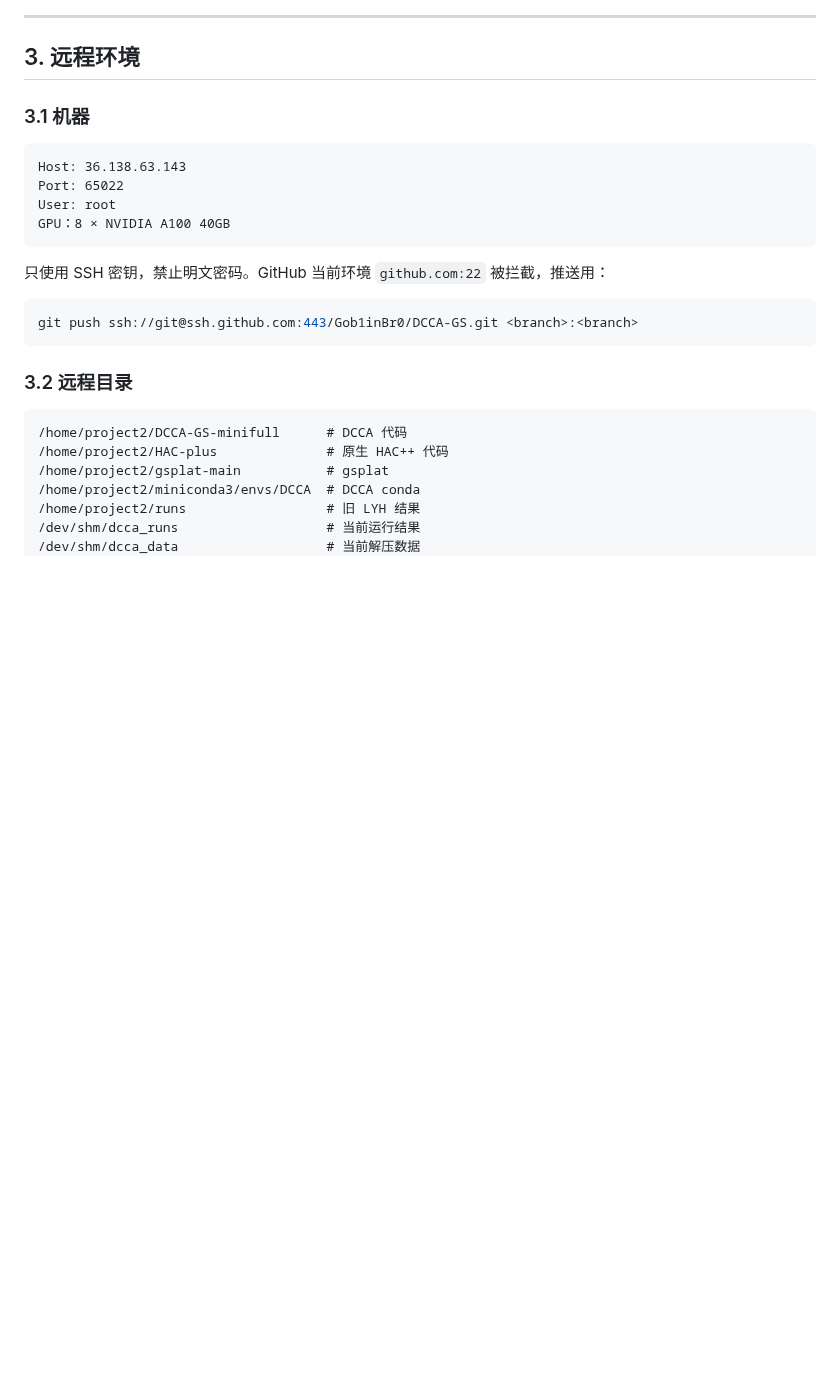
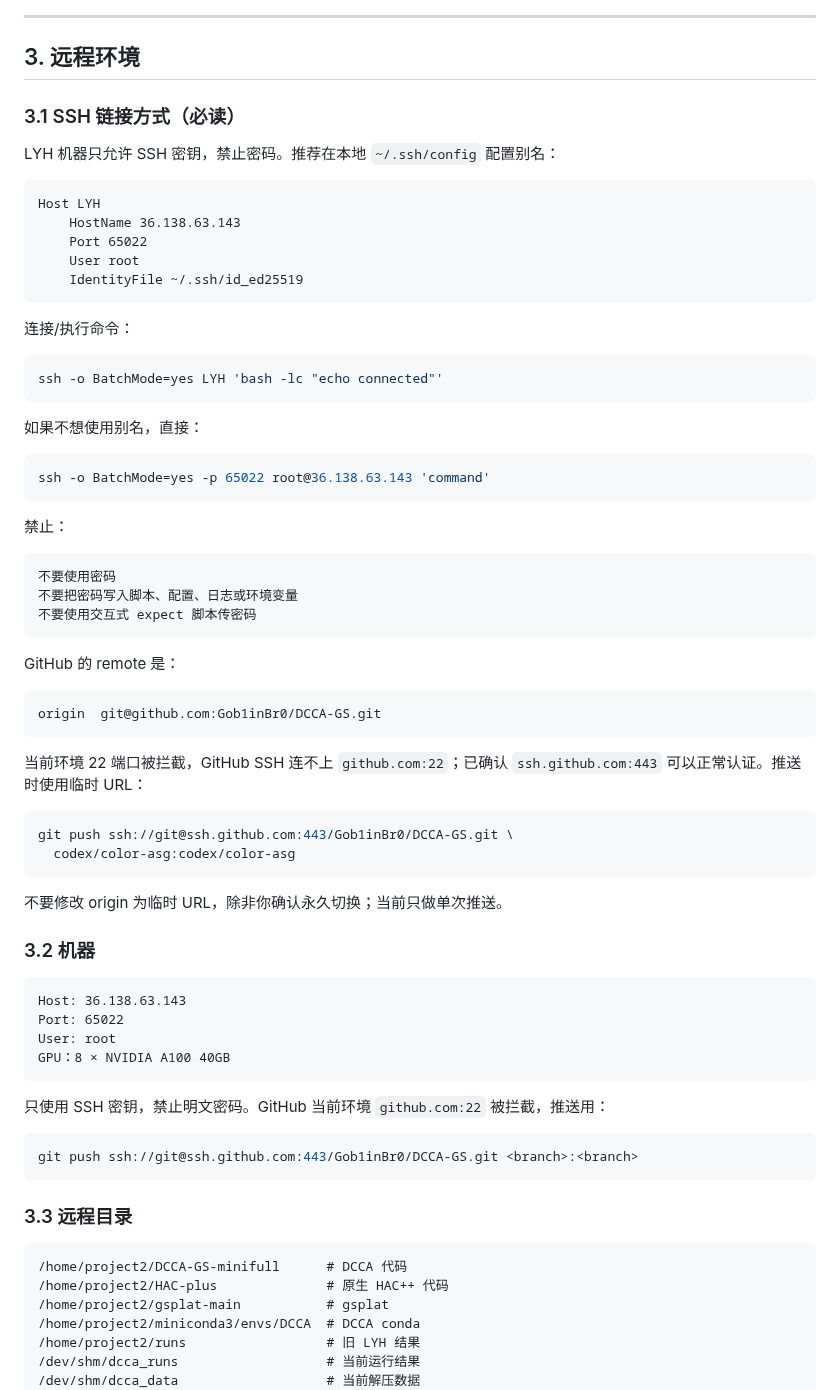
Before and after one commit to Gob1inBr0/DCCA-GS, a Markdown page: docs/06-planning/HANDOVER_20260902.md, the part around the change. Rendered like a GitHub page; blank space fills up the shorter version.

Commit message:
docs: add LYH SSH access and GitHub port-443 instructions to handover

````diff
--- a/docs/06-planning/HANDOVER_20260902.md
+++ b/docs/06-planning/HANDOVER_20260902.md
@@ -72,7 +72,55 @@ ASG 尚未合入 main（按之前约定保留分支）。
 
 ## 3. 远程环境
 
-### 3.1 机器
+### 3.1 SSH 链接方式（必读）
+
+LYH 机器只允许 SSH 密钥，禁止密码。推荐在本地 `~/.ssh/config` 配置别名：
+
+```text
+Host LYH
+    HostName 36.138.63.143
+    Port 65022
+    User root
+    IdentityFile ~/.ssh/id_ed25519
+```
+
+连接/执行命令：
+
+```bash
+ssh -o BatchMode=yes LYH 'bash -lc "echo connected"'
+```
+
+如果不想使用别名，直接：
+
+```bash
+ssh -o BatchMode=yes -p 65022 root@36.138.63.143 'command'
+```
+
+禁止：
+
+```text
+不要使用密码
+不要把密码写入脚本、配置、日志或环境变量
+不要使用交互式 expect 脚本传密码
+```
+
+GitHub 的 remote 是：
+
+```text
+origin  git@github.com:Gob1inBr0/DCCA-GS.git
+```
+
+当前环境 22 端口被拦截，GitHub SSH 连不上 `github.com:22`；已确认
+`ssh.github.com:443` 可以正常认证。推送时使用临时 URL：
+
+```bash
+git push ssh://git@ssh.github.com:443/Gob1inBr0/DCCA-GS.git \
+  codex/color-asg:codex/color-asg
+```
+
+不要修改 origin 为临时 URL，除非你确认永久切换；当前只做单次推送。
+
+### 3.2 机器
 
 ```text
 Host: 36.138.63.143
@@ -87,7 +135,7 @@ GPU：8 × NVIDIA A100 40GB
 git push ssh://git@ssh.github.com:443/Gob1inBr0/DCCA-GS.git <branch>:<branch>
 ```
 
-### 3.2 远程目录
+### 3.3 远程目录
 
 ```text
 /home/project2/DCCA-GS-minifull      # DCCA 代码
````
Also changed, not shown: docs/06-planning/HANDOVER_LYH.md (+19 -0 lines).
